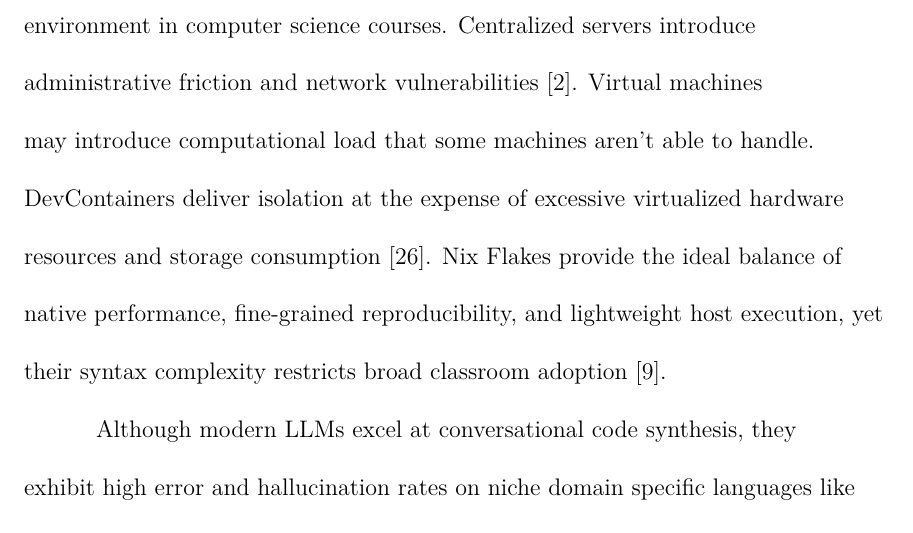
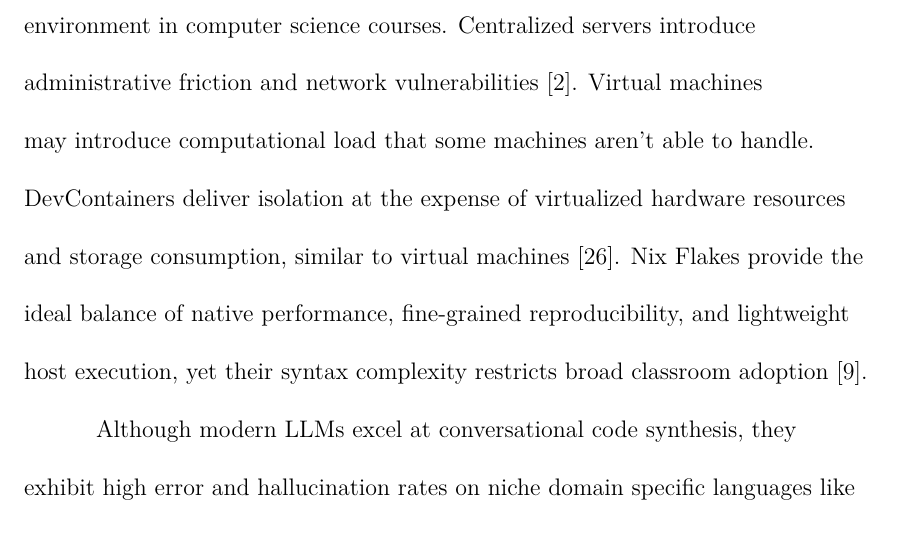
Before and after one commit to curlyLasagna/COSC898_Thesis, a LaTeX thesis (Dissertation.tex, which reads Pages/B-Text/litreview.tex): part of page 31 of 66, cut so that both start at the same text. Compiled offline with XeLaTeX; a missing font is replaced by an installed copy or a similar font.

Commit message:
Pages/B-Text/litreview.tex

```diff
--- a/Pages/B-Text/litreview.tex
+++ b/Pages/B-Text/litreview.tex
@@ -93,7 +93,7 @@ These mechanisms establish the technical basis for RQ3. Classroom reliability de
 
 \section{Summary of Research Gaps}\label{sec:research-gaps}
 
-Existing literature demonstrates a clear trade-off in managing development environment in computer science courses. Centralized servers introduce administrative friction and network vulnerabilities~\cite{valstarUsingDevContainersStandardize2020}. Virtual machines may introduce computational load that some machines aren't able to handle. DevContainers deliver isolation at the expense of excessive virtualized hardware resources and storage consumption~\cite{NixBetterDocker2024}. Nix Flakes provide the ideal balance of native performance, fine-grained reproducibility, and lightweight host execution, yet their syntax complexity restricts broad classroom adoption~\cite{5BuildingReproducible}.
+Existing literature demonstrates a clear trade-off in managing development environment in computer science courses. Centralized servers introduce administrative friction and network vulnerabilities~\cite{valstarUsingDevContainersStandardize2020}. Virtual machines may introduce computational load that some machines aren't able to handle. DevContainers deliver isolation at the expense of virtualized hardware resources and storage consumption, similar to virtual machines~\cite{NixBetterDocker2024}. Nix Flakes provide the ideal balance of native performance, fine-grained reproducibility, and lightweight host execution, yet their syntax complexity restricts broad classroom adoption~\cite{5BuildingReproducible}.
 
 Although modern LLMs excel at conversational code synthesis, they exhibit high error and hallucination rates on niche domain specific languages like Nix~\cite{ImportingPhantomsMeasuring,konIaCEvalCodeGeneration}. No prior work has investigated combining specialized custom agent skills, real-time MCP registry retrieval, and deterministic Nix evaluation feedback to bridge the cognitive divide between natural language course requirements and functional development environments. This thesis directly investigates this unexplored intersection.
 
```
